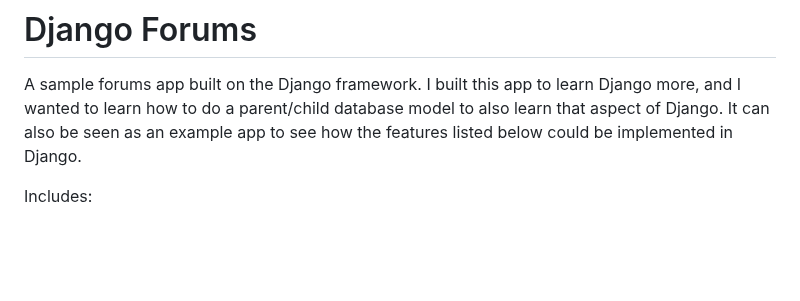
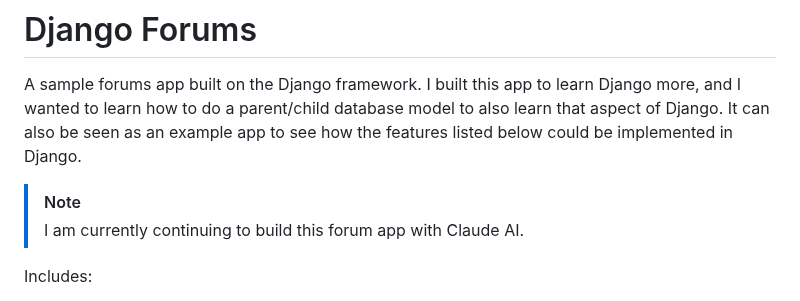
Before and after one commit to Joeriksson/django-forums-app, a Markdown page: Readme.md, the part around the change. Drawn GitHub-style; blank space fills up the shorter version.

Commit message:
Add note about continuing development with Claude
Co-Authored-By: Claude Opus 5.5 <noreply@anthropic.com>

```diff
--- a/Readme.md
+++ b/Readme.md
@@ -3,6 +3,9 @@
 # Django Forums
 
 A sample forums app built on the Django framework. I built this app to learn Django more, and I wanted to learn how to do a parent/child database model to also learn that aspect of Django. It can also be seen as an example app to see how the features listed below could be implemented in Django.
+
+> [!NOTE]
+> I am currently continuing to build this forum app with Claude AI.
 
 Includes:
 
```
